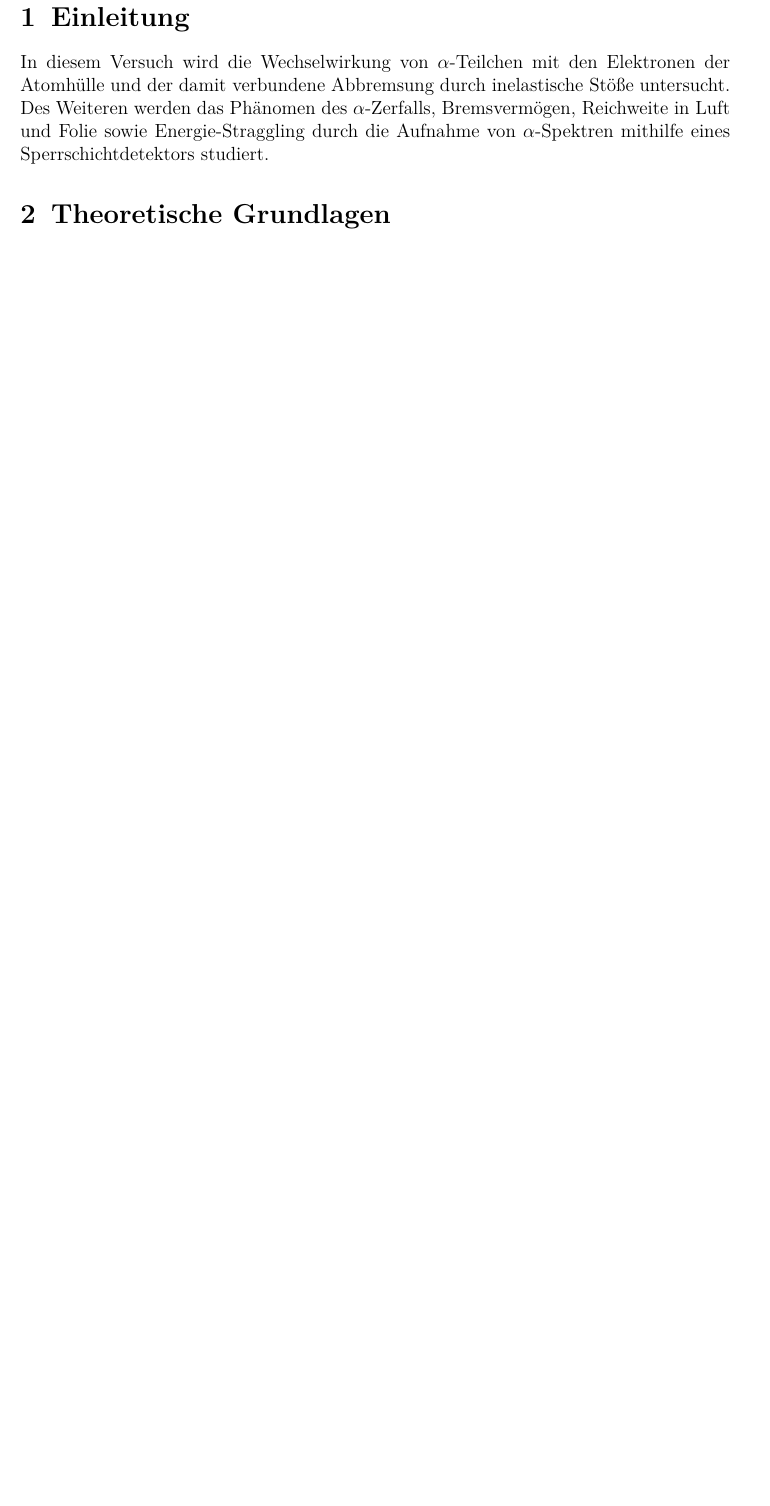
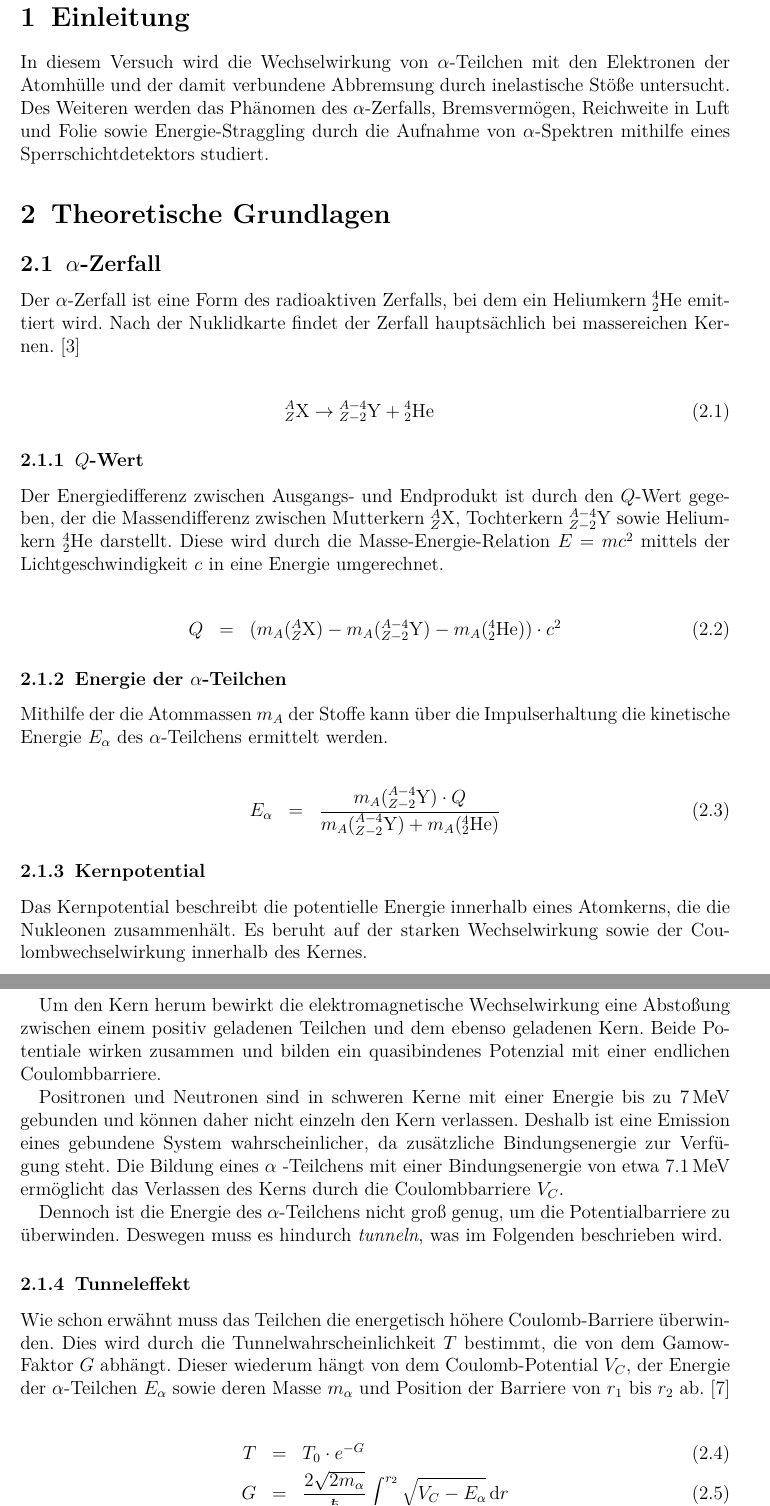
Before and after one commit to ofilla/physik-praktikum-b, a LaTeX document (B3.3/B3.3.tex): part of page 3 of 10 before the commit and two parts of pages 3 and 4 of 13 after it, the two joined at a grey line, cut so that both start at the same text, the shorter picture padded with empty space. Compiled offline with pdfLaTeX.

Commit message:
Vorbereitung: Alpha-Zerfall

```diff
--- a/B3.3/B3.3.tex
+++ b/B3.3/B3.3.tex
@@ -3,7 +3,7 @@
 \documentclass[12pt,a4paper]{scrartcl}
 
 \addtokomafont{sectioning}{\rmfamily}
-%\usepackage[ngerman]{babel}% deutsches Sprachpaket wird geladen
+\usepackage[ngerman]{babel}% deutsches Sprachpaket wird geladen
 \usepackage[T1]{fontenc} % westeuropäische Codierung wird verlangt
 \usepackage[utf8]{inputenc}% Umlaute werden erlaubt
 \usepackage[usenames]{color} % Erlaubt die Benutzung der namen im Farbpaket und deren Änderung
@@ -27,6 +27,7 @@
 \usepackage{color} % Farbpaket wird geladen
 %\usepackage{stmaryrd} % St Mary Road Symbole werden geladen
 \usepackage{physics}
+\usepackage{isotope} % Isotopendarstellung
 
 \numberwithin{equation}{section} % Nummerierungen der Gleichungen, die durch equation erstellt werden, sind gebunden an die section
 \newcommand{\HRule}{\rule{\linewidth}{0.7mm}}
@@ -93,3 +94,91 @@ eines Sperrschichtdetektors studiert.
 \hypertarget{theoretische-grundlagen}{%
 \section{Theoretische Grundlagen}\label{theoretische-grundlagen}}
 
+\hypertarget{alpha-zerfall}{%
+\subsection{\texorpdfstring{\(\alpha\)-Zerfall}{\textbackslash alpha-Zerfall}}\label{alpha-zerfall}}
+
+Der \(\alpha\)-Zerfall ist eine Form des radioaktiven Zerfalls, bei dem
+ein Heliumkern \(\isotope[4][2]{He}\) emittiert wird. Nach der
+Nuklidkarte findet der Zerfall hauptsächlich bei massereichen Kernen.
+\([3]\)
+
+\[
+\begin{eqnarray}
+    \isotope[A][Z]{X} \to \isotope[A-4][Z-2]{Y} + \isotope[4][2]{He}
+\end{eqnarray}
+\]
+
+\hypertarget{q-wert}{%
+\subsubsection{\texorpdfstring{\(Q\)-Wert}{Q-Wert}}\label{q-wert}}
+
+Der Energiedifferenz zwischen Ausgangs- und Endprodukt ist durch den
+\(Q\)-Wert gegeben, der die Massendifferenz zwischen Mutterkern
+\(\isotope[A][Z]{X}\), Tochterkern \(\isotope[A-4][Z-2]{Y}\) sowie
+Heliumkern \(\isotope[4][2]{He}\) darstellt. Diese wird durch die
+Masse-Energie-Relation \(E=mc^2\) mittels der Lichtgeschwindigkeit \(c\)
+in eine Energie umgerechnet.
+
+\[
+\begin{eqnarray}
+    Q &=& (m_{A}(\isotope[A][Z]{X}) - m_{A}(\isotope[A-4][Z-2]{Y}) - m_{A}(\isotope [4][2]{He})) \cdot c^2
+\end{eqnarray}
+\]
+
+\hypertarget{energie-der-alpha-teilchen}{%
+\subsubsection{\texorpdfstring{Energie der
+\(\alpha\)-Teilchen}{Energie der \textbackslash alpha-Teilchen}}\label{energie-der-alpha-teilchen}}
+
+Mithilfe der die Atommassen \(m_{A}\) der Stoffe kann über die
+Impulserhaltung die kinetische Energie \(E_\alpha\) des
+\(\alpha\)-Teilchens ermittelt werden.
+
+\[
+\begin{eqnarray}
+    E_\alpha
+        &=& \frac{m_{A}(\isotope[A-4][Z-2]{Y}) \cdot Q}{m_{A}(\isotope[A-4][Z-2]{Y})+m_{A}(\isotope [4][2]{He})}
+\end{eqnarray}
+\]
+
+\hypertarget{kernpotential}{%
+\subsubsection{Kernpotential}\label{kernpotential}}
+
+Das Kernpotential beschreibt die potentielle Energie innerhalb eines
+Atomkerns, die die Nukleonen zusammenhält. Es beruht auf der starken
+Wechselwirkung sowie der Coulombwechselwirkung innerhalb des Kernes.
+
+Um den Kern herum bewirkt die elektromagnetische Wechselwirkung eine
+Abstoßung zwischen einem positiv geladenen Teilchen und dem ebenso
+geladenen Kern. Beide Potentiale wirken zusammen und bilden ein
+quasibindenes Potenzial mit einer endlichen Coulombbarriere.
+
+Positronen und Neutronen sind in schweren Kerne mit einer Energie bis zu
+\(7\mathrm{\,MeV}\) gebunden und können daher nicht einzeln den Kern
+verlassen. Deshalb ist eine Emission eines gebundene System
+wahrscheinlicher, da zusätzliche Bindungsenergie zur Verfügung steht.
+Die Bildung eines \(\alpha\) -Teilchens mit einer Bindungsenergie von
+etwa \(7.1\mathrm{\,MeV}\) ermöglicht das Verlassen des Kerns durch die
+Coulombbarriere \(V_C\).
+
+Dennoch ist die Energie des \(\alpha\)-Teilchens nicht groß genug, um
+die Potentialbarriere zu überwinden. Deswegen muss es hindurch
+\emph{tunneln}, was im Folgenden beschrieben wird.
+
+\hypertarget{tunneleffekt}{%
+\subsubsection{Tunneleffekt}\label{tunneleffekt}}
+
+Wie schon erwähnt muss das Teilchen die energetisch höhere
+Coulomb-Barriere überwinden. Dies wird durch die
+Tunnelwahrscheinlichkeit \(T\) bestimmt, die von dem Gamow-Faktor \(G\)
+abhängt. Dieser wiederum hängt von dem Coulomb-Potential \(V_C\), der
+Energie der \(\alpha\)-Teilchen \(E_\alpha\) sowie deren Masse
+\(m_\alpha\) und Position der Barriere von \(r_1\) bis \(r_2\) ab.
+\([7]\)
+
+\[
+\begin{eqnarray}
+    T &=& T_0 \cdot e^{-G} \\
+    G &=&
+        \frac{2\sqrt{2m_\alpha}}{\hbar}
+        \int_{r_{1}}^{r_{2}}\sqrt{V_{C}-E_{\alpha}}
+        \,\mathrm dr
+\end{eqnarray}
```
Also changed, not shown: .templates/template_uni_koeln.tex (+2 -1 lines), B3.3/B3.3.md (+70 -5 lines), B3.3/B3.3.pdf, media/B3.3/Am241_Spektrum.jpg (added), media/B3.3/Am241_Spektrum.pdf (added), B3.3/B3.3.tex (58 more changed lines).
